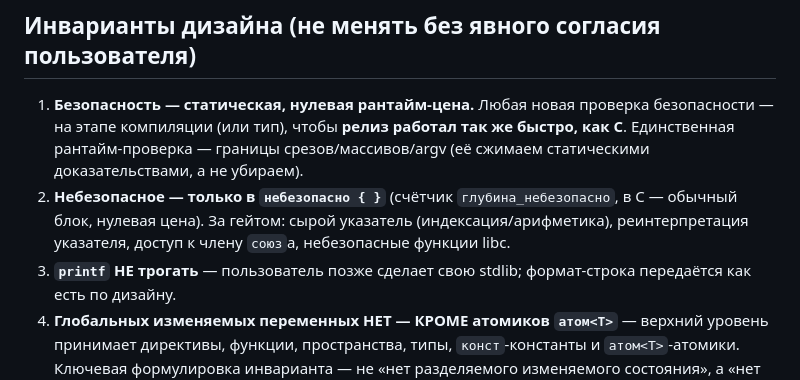
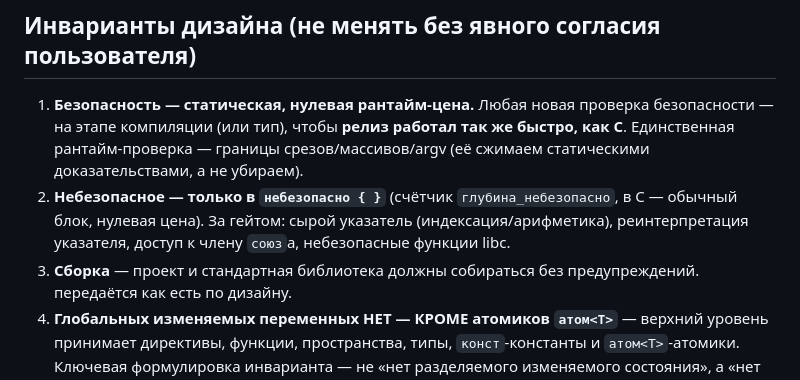
Before and after one commit to daniliammo/Konda, a Markdown page: CLAUDE.md, the part around the change. GitHub-like rendering.

Commit message:
Revise guidelines in CLAUDE.md
Update CLAUDE.md to clarify project guidelines.

```diff
--- a/CLAUDE.md
+++ b/CLAUDE.md
@@ -50,7 +50,7 @@
    в C — обычный блок, нулевая цена). За гейтом: сырой указатель
    (индексация/арифметика), реинтерпретация указателя, доступ к члену `союз`а,
    небезопасные функции libc.
-3. **`printf` НЕ трогать** — пользователь позже сделает свою stdlib; формат-строка
+3. **Сборка** — проект и стандартная библиотека должны собираться без предупреждений.
    передаётся как есть по дизайну.
 4. **Глобальных изменяемых переменных НЕТ — КРОМЕ атомиков `атом<T>`** — верхний
    уровень принимает директивы, функции, пространства, типы, `конст`-константы и
```
